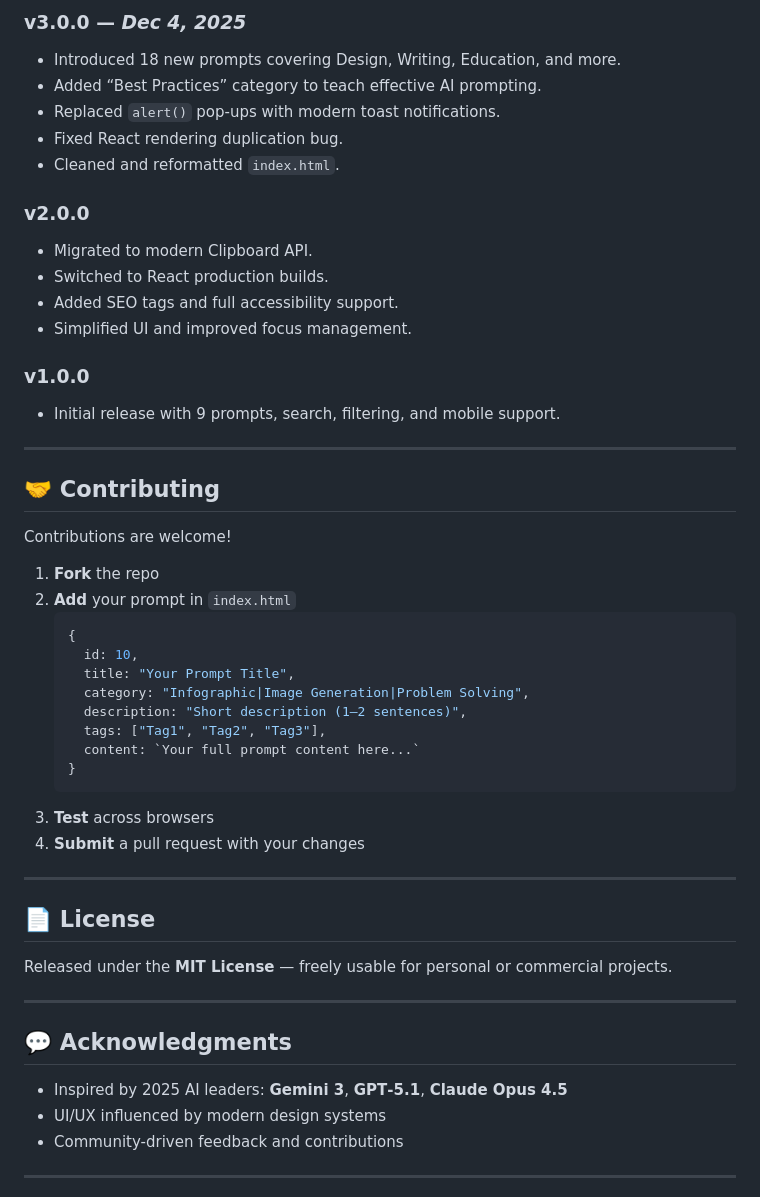
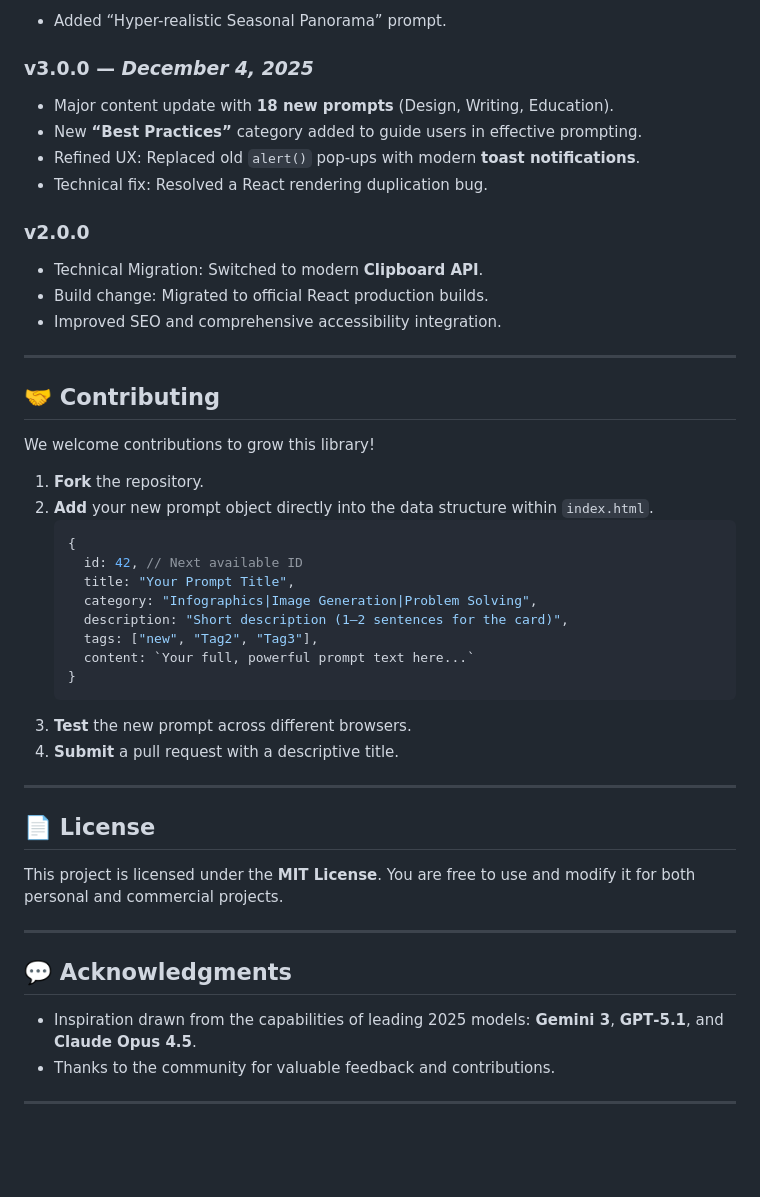
Before and after one commit to darshil0/ai-prompts-2025, a Markdown page: README.md, the part around the change printed below. Rendered like a GitHub page; blank space fills up the shorter version.

````diff
--- a/README.md
+++ b/README.md
@@ -132,54 +154,52 @@ Automatic fallback included for older browsers lacking Clipboard API support.
 
-### **v3.0.0** — *Dec 4, 2025*
-- Introduced 18 new prompts covering Design, Writing, Education, and more.
-- Added “Best Practices” category to teach effective AI prompting.
-- Replaced `alert()` pop-ups with modern toast notifications.
-- Fixed React rendering duplication bug.
-- Cleaned and reformatted `index.html`.
+  * Added “Hyper-realistic Seasonal Panorama” prompt.
+
+### **v3.0.0** — *December 4, 2025*
+
+  * Major content update with **18 new prompts** (Design, Writing, Education).
+  * New **“Best Practices”** category added to guide users in effective prompting.
+  * Refined UX: Replaced old `alert()` pop-ups with modern **toast notifications**.
+  * Technical fix: Resolved a React rendering duplication bug.
 
 ### **v2.0.0**
-- Migrated to modern Clipboard API.
-- Switched to React production builds.
-- Added SEO tags and full accessibility support.
-- Simplified UI and improved focus management.
 
-### **v1.0.0**
-- Initial release with 9 prompts, search, filtering, and mobile support.
+  * Technical Migration: Switched to modern **Clipboard API**.
+  * Build change: Migrated to official React production builds.
+  * Improved SEO and comprehensive accessibility integration.
 
-***
+-----
 
 ## 🤝 Contributing
 
-Contributions are welcome!
+We welcome contributions to grow this library\!
 
-1. **Fork** the repo
-2. **Add** your prompt in `index.html`
-   ```javascript
-   {
-     id: 10,
-     title: "Your Prompt Title",
-     category: "Infographic|Image Generation|Problem Solving",
-     description: "Short description (1–2 sentences)",
-     tags: ["Tag1", "Tag2", "Tag3"],
-     content: `Your full prompt content here...`
-   }
-   ```
-3. **Test** across browsers
-4. **Submit** a pull request with your changes
+1.  **Fork** the repository.
+2.  **Add** your new prompt object directly into the data structure within `index.html`.
+    ```javascript
+    {
+      id: 42, // Next available ID
+      title: "Your Prompt Title",
+      category: "Infographics|Image Generation|Problem Solving",
+      description: "Short description (1–2 sentences for the card)",
+      tags: ["new", "Tag2", "Tag3"],
+      content: `Your full, powerful prompt text here...`
+    }
+    ```
+3.  **Test** the new prompt across different browsers.
+4.  **Submit** a pull request with a descriptive title.
 
-***
+-----
 
 ## 📄 License
 
-Released under the **MIT License** — freely usable for personal or commercial projects.
+This project is licensed under the **MIT License**. You are free to use and modify it for both personal and commercial projects.
 
-***
+-----
 
 ## 💬 Acknowledgments
 
-- Inspired by 2025 AI leaders: **Gemini 3**, **GPT‑5.1**, **Claude Opus 4.5**
-- UI/UX influenced by modern design systems
-- Community-driven feedback and contributions
+  * Inspiration drawn from the capabilities of leading 2025 models: **Gemini 3**, **GPT‑5.1**, and **Claude Opus 4.5**.
+  * Thanks to the community for valuable feedback and contributions.
 
-***
+-----
 
````
Also changed, not shown: other parts of README.md (+88 -72 lines).
